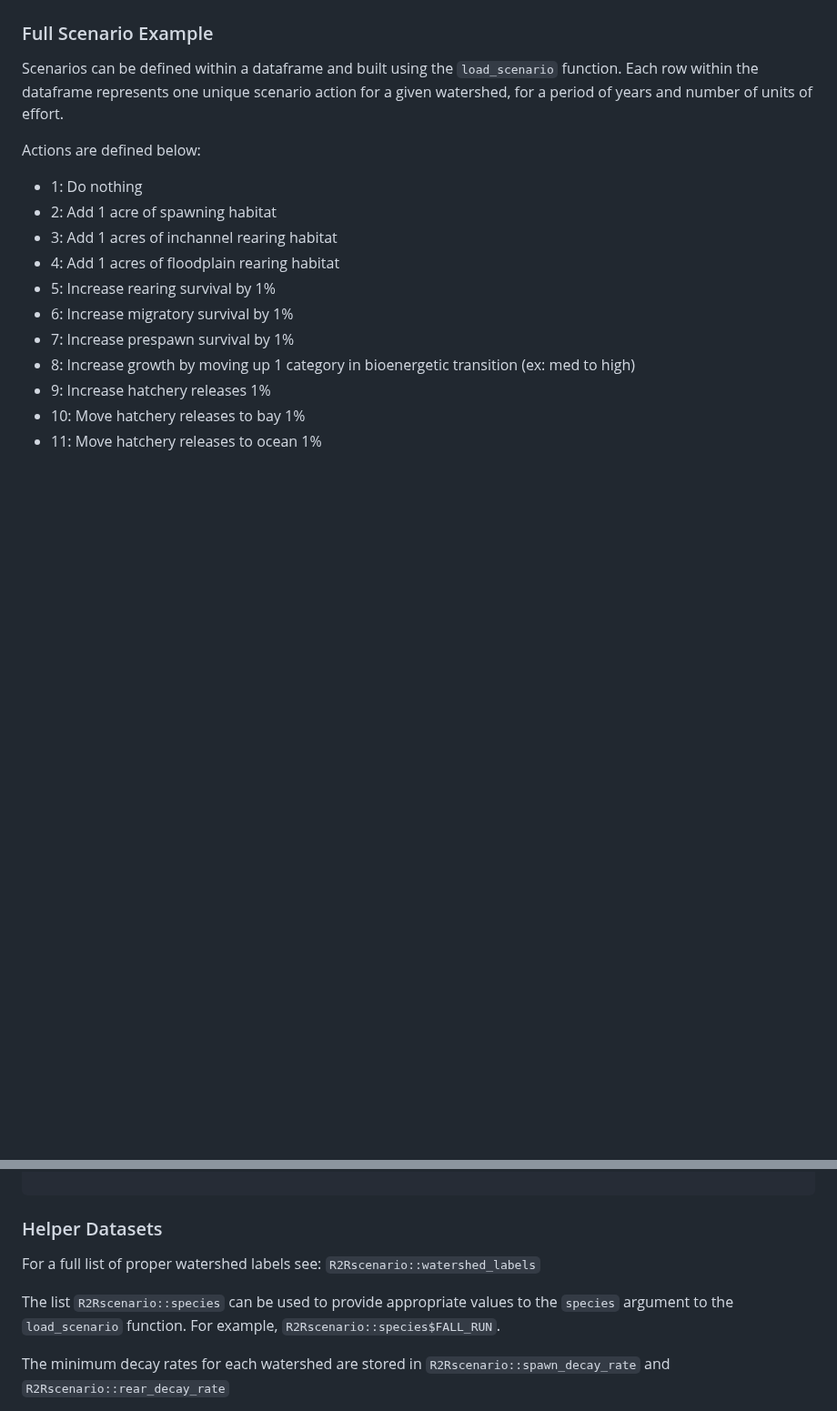
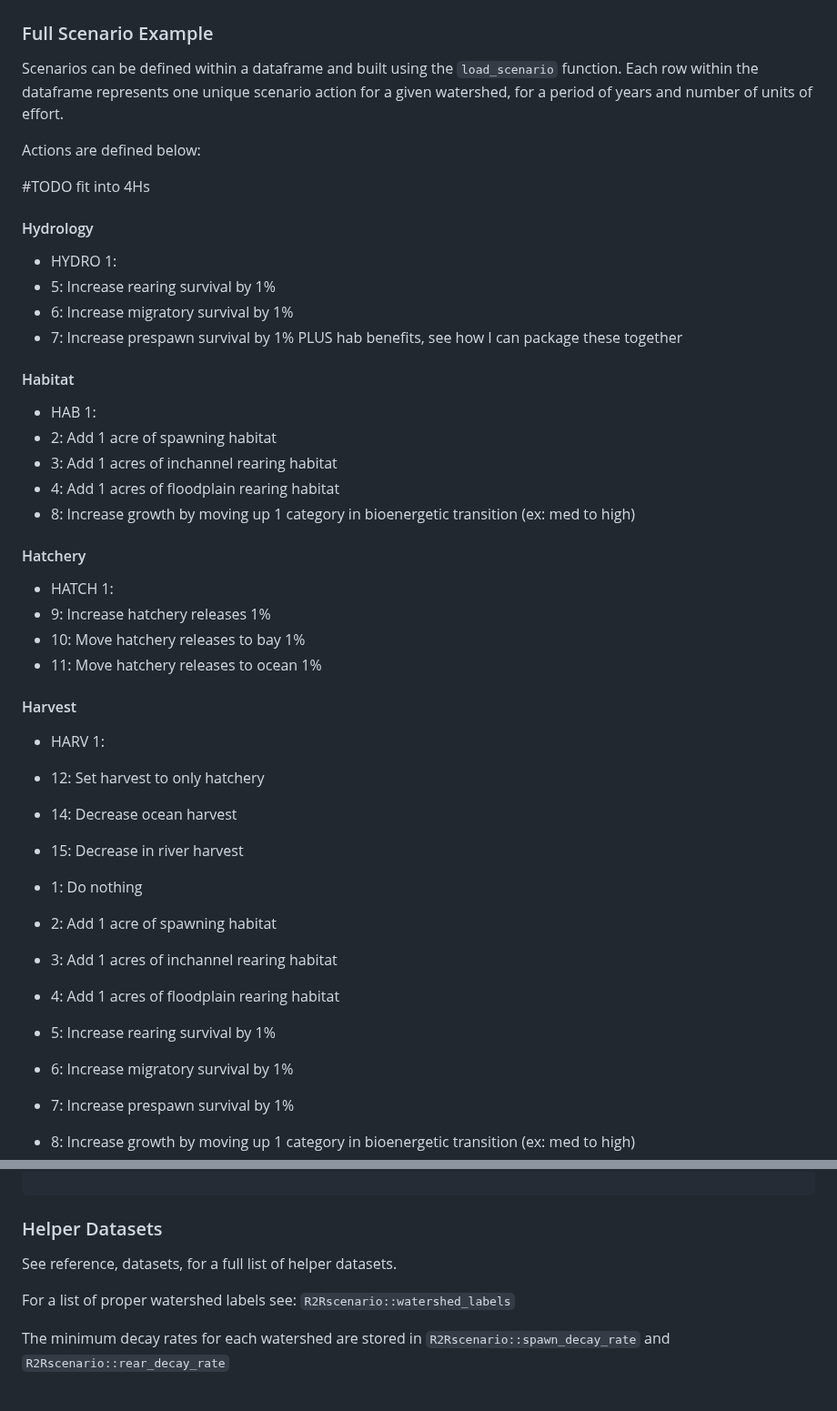
Before and after one commit to Reorienting-to-Recovery/R2Rscenarios, a Markdown page: README.md, 2 parts joined by grey strips. Shown at 91% size. GitHub-like rendering; blank space fills up the shorter version.

```diff
--- a/README.md
+++ b/README.md
@@ -20,6 +20,34 @@ function. Each row within the dataframe represents one unique scenario action fo
 a given watershed, for a period of years and number of units of effort.
 
 Actions are defined below:
+
+#TODO fit into 4Hs
+
+#### Hydrology
+* HYDRO 1:
+* 5: Increase rearing survival by 1%
+* 6: Increase migratory survival by 1%
+* 7: Increase prespawn survival by 1%
+PLUS hab benefits, see how I can package these together
+
+#### Habitat
+* HAB 1:
+* 2: Add 1 acre of spawning habitat
+* 3: Add 1 acres of inchannel rearing habitat
+* 4: Add 1 acres of floodplain rearing habitat
+* 8: Increase growth by moving up 1 category in bioenergetic transition (ex: med to high)
+
+#### Hatchery
+* HATCH 1:
+* 9: Increase hatchery releases 1%
+* 10: Move hatchery releases to bay 1%
+* 11: Move hatchery releases to ocean 1%
+
+#### Harvest
+* HARV 1:
+* 12: Set harvest to only hatchery
+* 14: Decrease ocean harvest
+* 15: Decrease in river harvest
 
 * 1: Do nothing
 * 2: Add 1 acre of spawning habitat
@@ -80,10 +108,9 @@ scenario <- load_scenario(scenario = scenario,
 
 ### Helper Datasets
 
-For a full list of proper watershed labels see: `R2Rscenario::watershed_labels`
+See reference, datasets, for a full list of helper datasets.
 
-The list `R2Rscenario::species` can be used to provide appropriate values to the
-`species` argument to the `load_scenario` function. For example, `R2Rscenario::species$FALL_RUN`.
+For a list of proper watershed labels see: `R2Rscenario::watershed_labels`
 
 The minimum decay rates for each watershed are stored in `R2Rscenario::spawn_decay_rate` and `R2Rscenario::rear_decay_rate`
 
```
